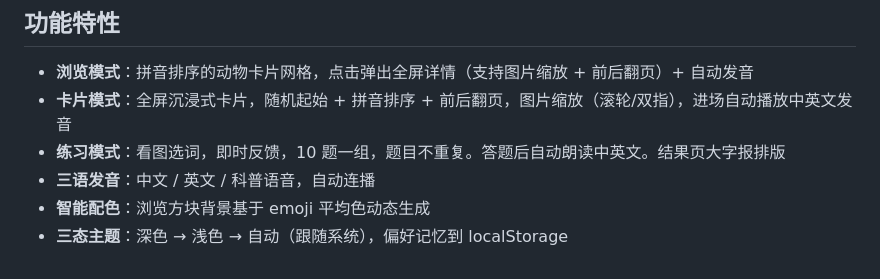
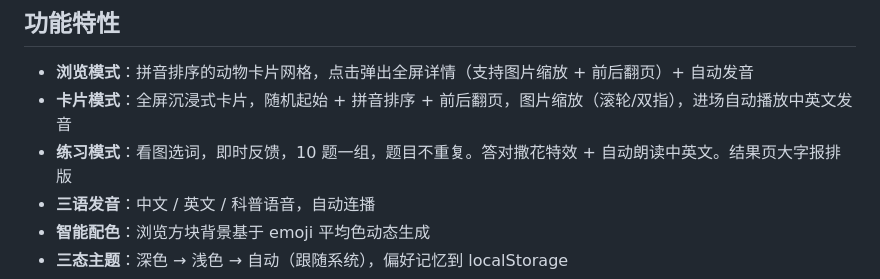
Before and after one commit to Simiely/learning-platform, a Markdown page: README.md, the part around the change. Rendered like a GitHub page.

Commit message:
docs: update README and DEV.md with latest features and fixes

```diff
--- a/README.md
+++ b/README.md
@@ -6,7 +6,7 @@
 
 - **浏览模式**：拼音排序的动物卡片网格，点击弹出全屏详情（支持图片缩放 + 前后翻页）+ 自动发音
 - **卡片模式**：全屏沉浸式卡片，随机起始 + 拼音排序 + 前后翻页，图片缩放（滚轮/双指），进场自动播放中英文发音
-- **练习模式**：看图选词，即时反馈，10 题一组，题目不重复。答题后自动朗读中英文。结果页大字报排版
+- **练习模式**：看图选词，即时反馈，10 题一组，题目不重复。答对撒花特效 + 自动朗读中英文。结果页大字报排版
 - **三语发音**：中文 / 英文 / 科普语音，自动连播
 - **智能配色**：浏览方块背景基于 emoji 平均色动态生成
 - **三态主题**：深色 → 浅色 → 自动（跟随系统），偏好记忆到 localStorage
```
Also changed, not shown: DEV.md (+29 -0 lines).
